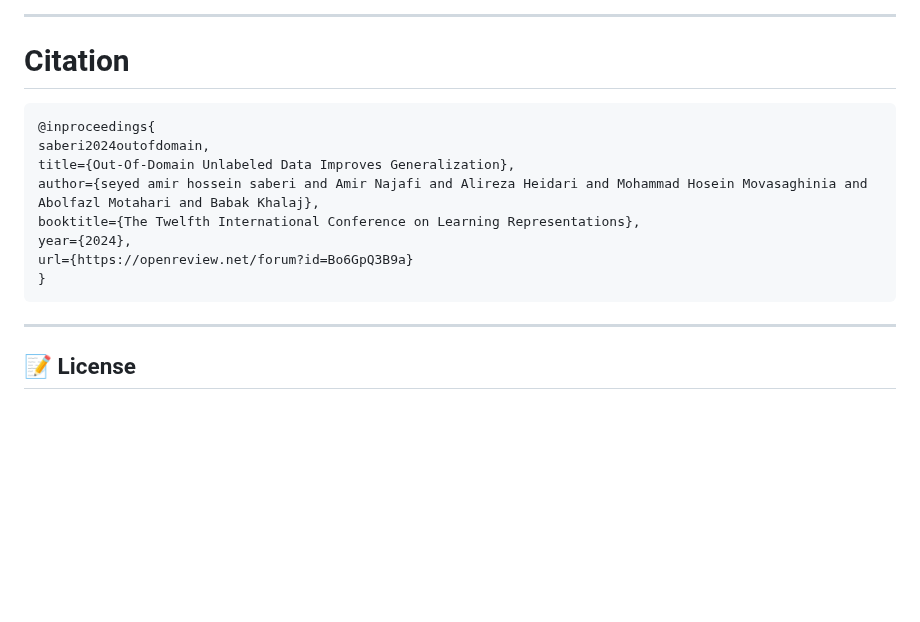
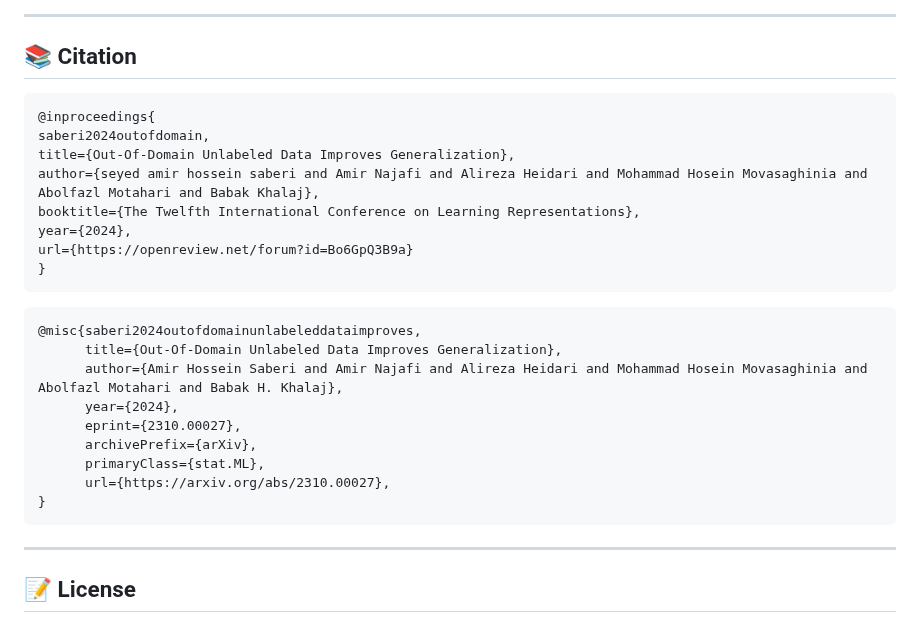
Before and after one commit to deepmancer/rss-training-iclr2024, a Markdown page: README.md, the part around the change. Rendered like a GitHub page; blank space fills up the shorter version.

````diff
--- a/README.md
+++ b/README.md
@@ -64,9 +64,9 @@ We propose a polynomial-time framework that leverages both labeled and slightly
 
 ---
 
-# Citation
+## 📚 Citation
 
-```
+```bibtex
 @inproceedings{
 saberi2024outofdomain,
 title={Out-Of-Domain Unlabeled Data Improves Generalization},
@@ -77,6 +77,18 @@ url={https://openreview.net/forum?id=Bo6GpQ3B9a}
 }
 ```
 
+```bibtex
+@misc{saberi2024outofdomainunlabeleddataimproves,
+      title={Out-Of-Domain Unlabeled Data Improves Generalization},
+      author={Amir Hossein Saberi and Amir Najafi and Alireza Heidari and Mohammad Hosein Movasaghinia and Abolfazl Motahari and Babak H. Khalaj},
+      year={2024},
+      eprint={2310.00027},
+      archivePrefix={arXiv},
+      primaryClass={stat.ML},
+      url={https://arxiv.org/abs/2310.00027},
+}
+```
+
 ---
 
 ## 📝 License
````
